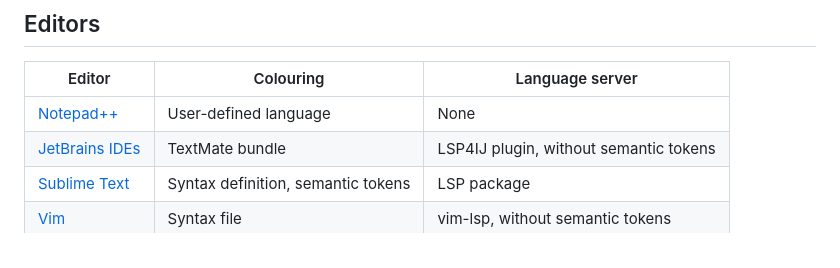
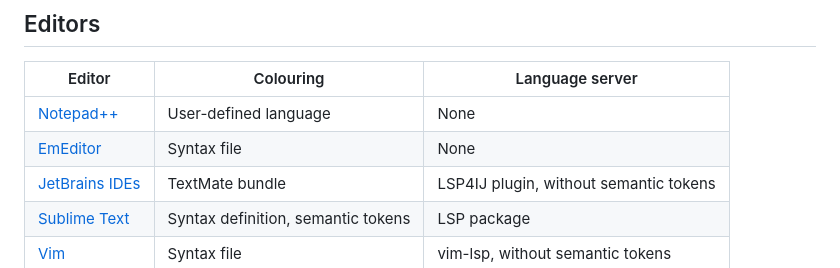
Before and after one commit to Amixx/IFC-LS-integrations, a Markdown page: README.md, the part around the change. Rendered like a GitHub page.

Commit message:
Add EmEditor colouring setup

```diff
--- a/README.md
+++ b/README.md
@@ -21,6 +21,7 @@ need the full syntax tree.
 | Editor | Colouring | Language server |
 | ------ | --------- | --------------- |
 | [Notepad++](notepad++) | User-defined language | None |
+| [EmEditor](emeditor) | Syntax file | None |
 | [JetBrains IDEs](jetbrains) | TextMate bundle | LSP4IJ plugin, without semantic tokens |
 | [Sublime Text](sublime) | Syntax definition, semantic tokens | LSP package |
 | [Vim](vim) | Syntax file | vim-lsp, without semantic tokens |
```
Also changed, not shown: emeditor/README.md (added, +21 -0 lines), emeditor/screenshot.png (added), 1 other file.
